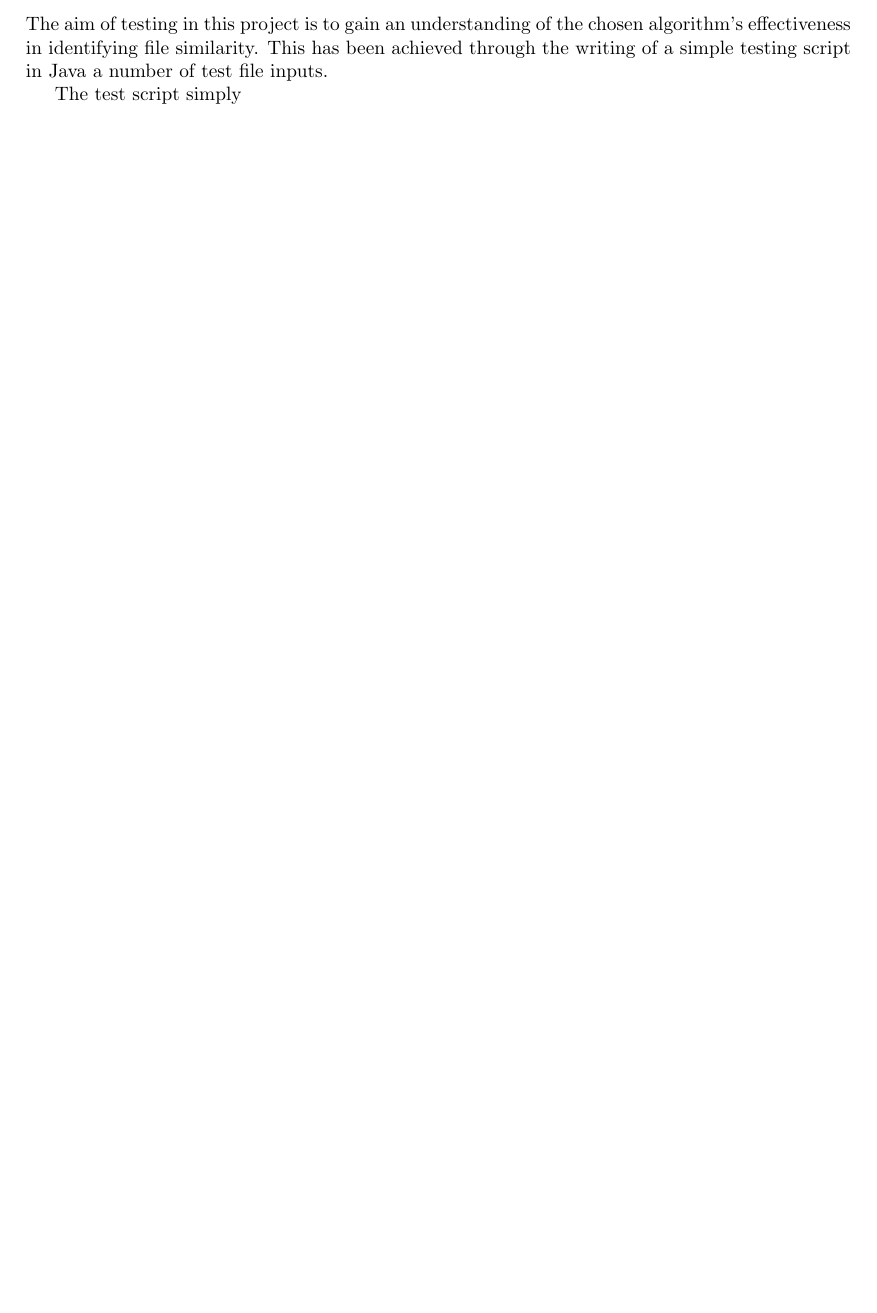
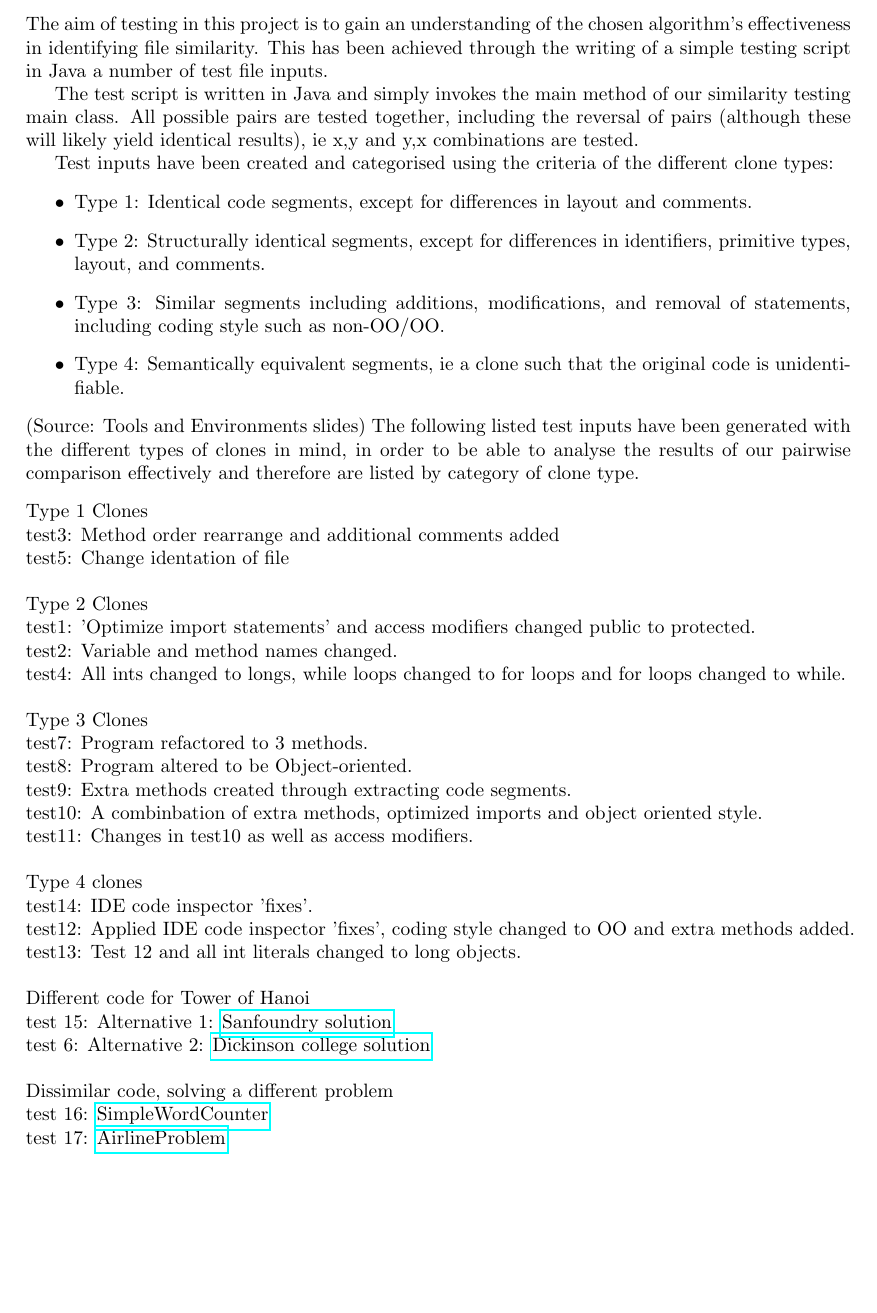
Before and after one commit to sazap10/TECW2, a LaTeX document (Report/main.tex, which reads Report/Pages/7-Testing.tex): part of page 12 of 15, cut so that both start at the same text, the shorter picture padded with empty space. The pictures show the PDF file Report/main.pdf that the author committed with the source.

Commit message:
Added testing methodology section

```diff
--- a/Report/Pages/7-Testing.tex
+++ b/Report/Pages/7-Testing.tex
@@ -3,9 +3,46 @@ The aim of testing in this project is to gain an understanding of the chosen alg
 
 The test script is written in Java and simply invokes the main method of our similarity testing main class. All possible pairs are tested together, including the reversal of pairs (although these will likely yield identical results), ie x,y and y,x combinations are tested.
 
-Test inputs have been created and categorised using the criteria of the different clone types. These are:
+Test inputs have been created and categorised using the criteria of the different clone types:
 \begin{itemize}
+\item Type 1: Identical code segments, except for differences in layout and comments.
+\item Type 2: Structurally identical segments, except for differences in identifiers, primitive types, layout, and comments.
+\item Type 3: Similar segments including additions, modifications, and removal of statements, including coding style such as non-OO/OO.
+\item Type 4: Semantically equivalent segments, ie a clone such that the original code is unidentifiable.
+\end{itemize}
+(Source: Tools and Environments slides)
+The following listed test inputs have been generated with the different types of clones in mind, in order to be able to analyse the results of our pairwise comparison effectively and therefore are listed by category of clone type.
+\begin{tabbing}
+Type 1 Clones\\
+test3: Method order rearrange and additional comments added\\
+test5: Change identation of file\\
 
-\end{itemize}
+\\Type 2 Clones\\
+test1: 'Optimize import statements' and access modifiers changed public to protected.\\
+test2: Variable and method names changed.\\
+test4: All ints changed to longs, while loops changed to for loops and for loops changed to while.\\
+
+\\Type 3 Clones\\
+test7: Program refactored to 3 methods.\\
+test8: Program altered to be Object-oriented.\\
+test9: Extra methods created through extracting code segments.\\
+test10: A combinbation of extra methods, optimized imports and object oriented style.\\
+test11: Changes in test10 as well as access modifiers.\\
+
+\\Type 4 clones\\
+test14: IDE code inspector 'fixes'.\\
+test12: Applied IDE code inspector 'fixes', coding style changed to OO and extra methods added.\\
+test13: Test 12 and all int literals changed to long objects.\\
+
+\\Different code for Tower of Hanoi\\
+test 15: Alternative 1: \href{http://www.sanfoundry.com/java-program-implement-solve-tower-of-hanoi-using-stacks/}{Sanfoundry solution}\\
+test 6: Alternative 2:
+\href{http://users.dickinson.edu/~braught/courses/cs132s03/code/TowerOfHanoi.src.html}{Dickinson college solution}\\
+
+\\Dissimilar code, solving a different problem\\
+test 16: \href{http://www.cs.utexas.edu/~scottm/cs307/javacode/codeSamples/SimpleWordCounter.java}{SimpleWordCounter}\\
+test 17: \href{http://www.cs.utexas.edu/~scottm/cs307/javacode/codeSamples/AirlineProblem.java}{AirlineProblem}\\
+\end{tabbing}
+
 
 \break
```
Also changed, not shown: Report/main.pdf.
